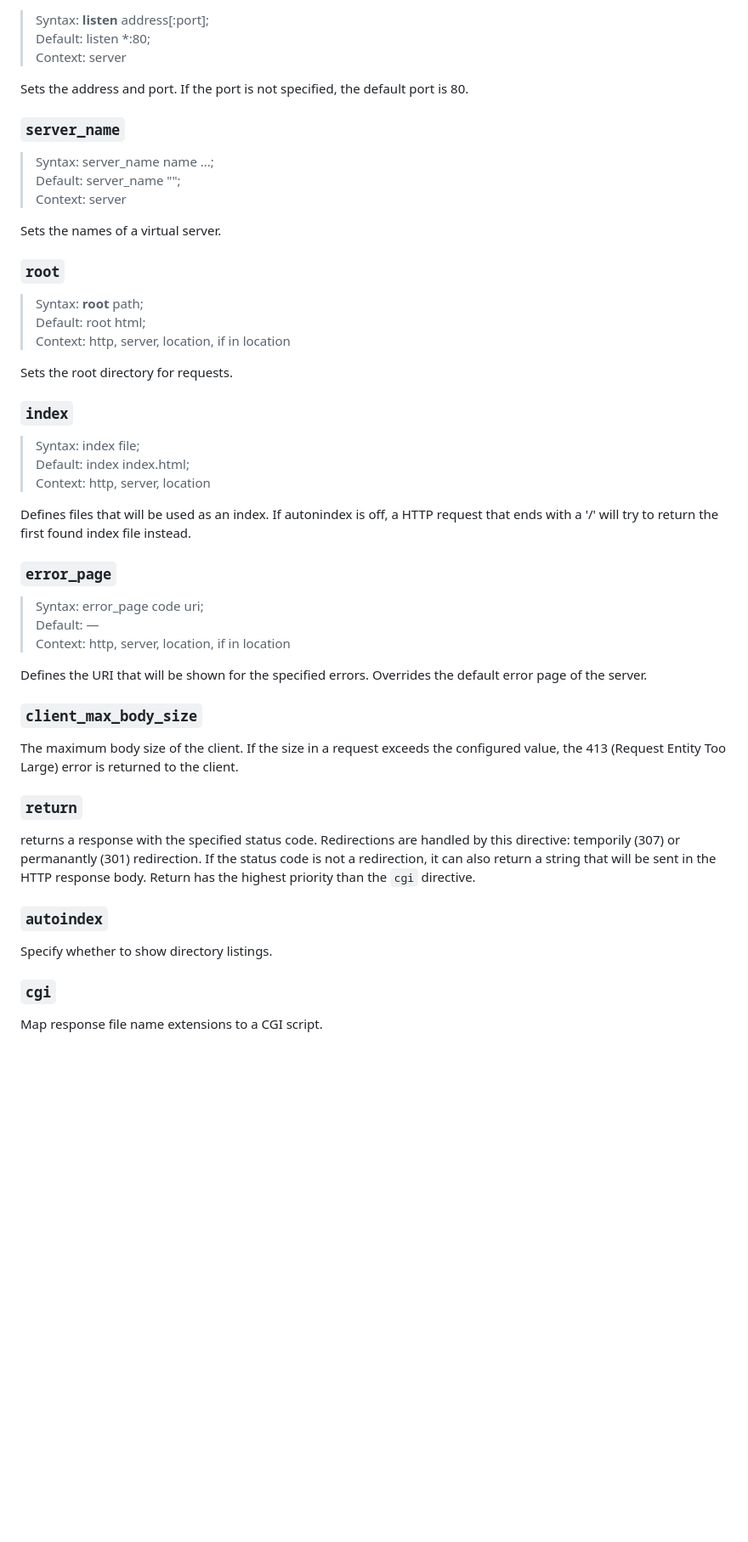
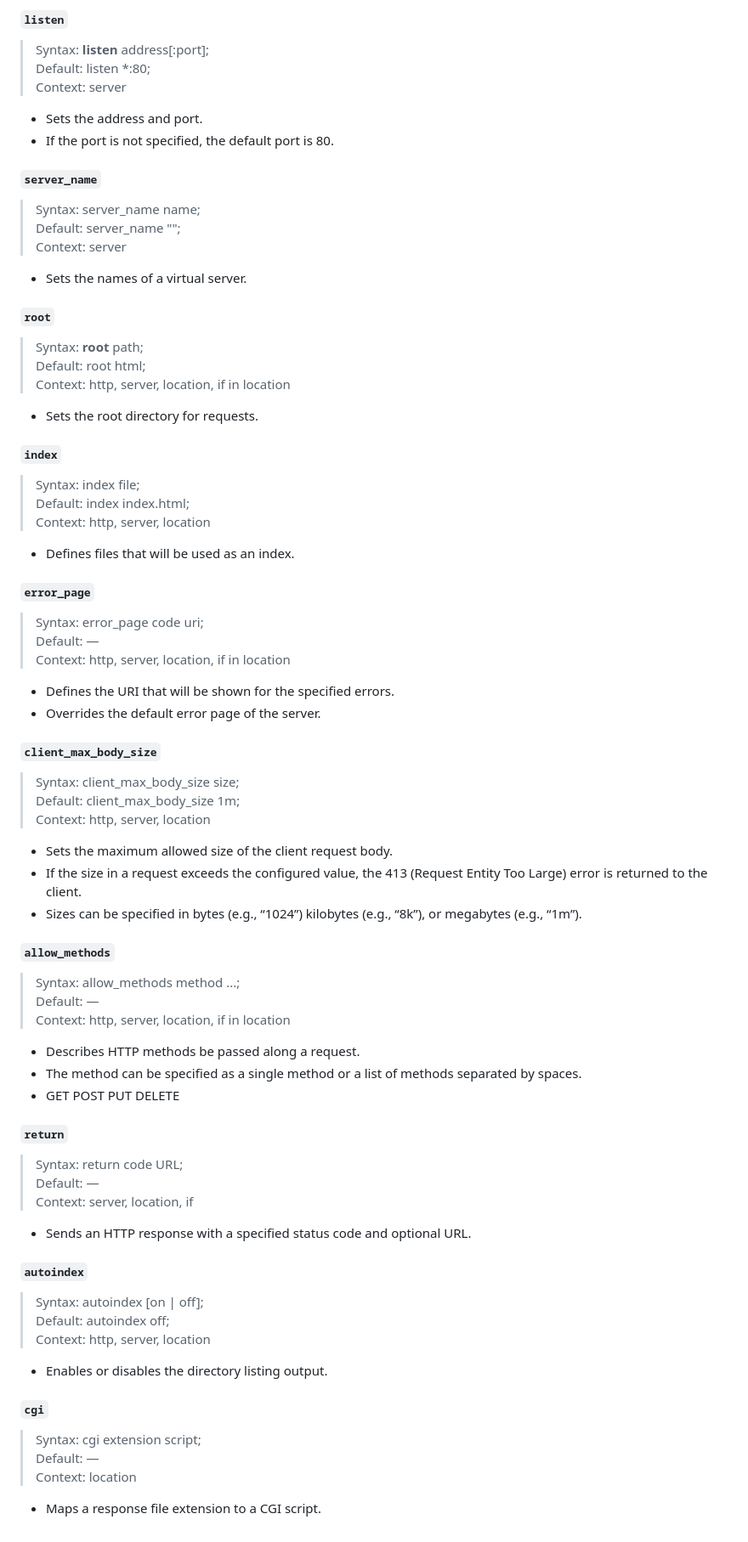
Before and after one commit to TianhengQin/WebServ, a Markdown page: config-files/README.md, the part around the change printed below. Shown: that part at 85% size. GitHub-like rendering; blank space fills up the shorter version.

Commit message:
Documentation for the configuration, done

```diff
--- a/config-files/README.md
+++ b/config-files/README.md
@@ -87,52 +125,77 @@ http {
+#### `listen`
 > Syntax: **listen** address[:port];
 > Default: listen *:80;
 > Context: server
 
-Sets the address and port. If the port is not specified, the default port is 80.
+- Sets the address and port.
+- If the port is not specified, the default port is 80.
 
-### `server_name`
-> Syntax: server_name name ...;
+#### `server_name`
+> Syntax: server_name name;
 > Default: server_name "";
 > Context: server
 
- Sets the names of a virtual server.
+-  Sets the names of a virtual server.
 
-### `root`
+#### `root`
 > Syntax: **root** path;
 > Default: root html;
 > Context: http, server, location, if in location
 
- Sets the root directory for requests.
+-  Sets the root directory for requests.
 
 
-### `index`
+#### `index`
 > Syntax: index file;
 > Default: index index.html;
 > Context: http, server, location
 
-Defines files that will be used as an index. If autonindex is off, a HTTP request that ends with a '/' will try to return the first found index file instead.
+- Defines files that will be used as an index.
 
-### `error_page`
+#### `error_page`
 > Syntax: error_page code uri;
 > Default: —
 > Context: http, server, location, if in location
 
-Defines the URI that will be shown for the specified errors. Overrides the default error page of the server.
+- Defines the URI that will be shown for the specified errors.
+- Overrides the default error page of the server.
 
 
-### `client_max_body_size`
+#### `client_max_body_size`
+> Syntax:  client_max_body_size size;
+> Default:  client_max_body_size 1m;
+> Context:  http, server, location
+
+- Sets the maximum allowed size of the client request body.
+- If the size in a request exceeds the configured value, the 413 (Request Entity Too Large) error is returned to the client.
+- Sizes can be specified in bytes (e.g., “1024”) kilobytes (e.g., “8k”), or megabytes (e.g., “1m”).
+
+#### `allow_methods`
+> Syntax: allow_methods method ...;
+> Default: —
+> Context: http, server, location, if in location
 
 
-The maximum body size of the client. If the size in a request exceeds the configured value, the 413 (Request Entity Too Large) error is returned to the client.
-### `return`
+- Describes HTTP methods be passed along a request.
+- The method can be specified as a single method or a list of methods separated by spaces.
+- GET POST PUT DELETE
 
+#### `return`
+> Syntax: return code URL;
+> Default: —
+> Context: server, location, if
 
-returns a response with the specified status code. Redirections are handled by this directive: temporily (307) or permanantly (301) redirection. If the status code is not a redirection, it can also return a string that will be sent in the HTTP response body. Return has the highest priority than the `cgi` directive.
-### `autoindex`
+- Sends an HTTP response with a specified status code and optional URL.
 
+#### `autoindex`
+> Syntax: autoindex [on | off];
+> Default: autoindex off;
+> Context: http, server, location
 
-Specify whether to show directory listings.
-### `cgi`
+- Enables or disables the directory listing output.
 
-
-Map response file name extensions to a CGI script.
+#### `cgi`
+> Syntax: cgi extension script;
+> Default: —
+> Context: location
+- Maps a response file extension to a CGI script.
```
Also changed, not shown: other parts of config-files/README.md (+67 -29 lines).
